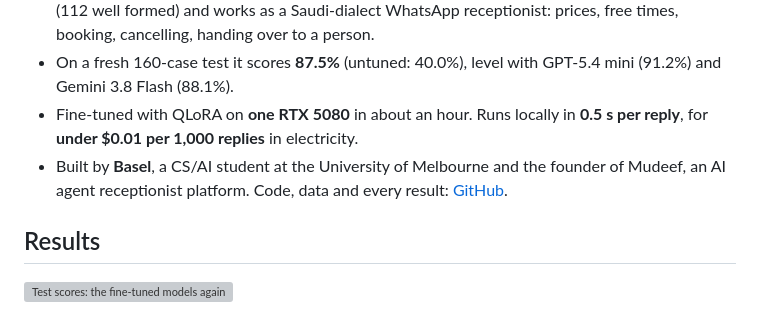
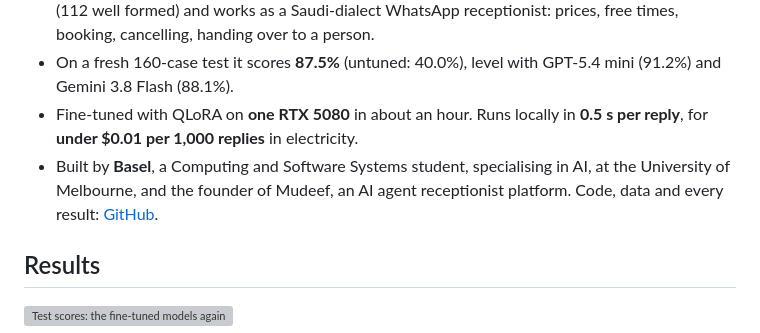
Before and after one commit to bn-basel/saudi-receptionist-finetune, a Markdown page: release/allam/README.md, the part around the change. Drawn GitHub-style; grey boxes are pictures that could not be loaded.

Commit message:
Model cards: describe the degree as Computing and Software Systems, specialising in AI
Co-Authored-By: Claude Opus 5.5 <noreply@anthropic.com>

```diff
--- a/release/allam/README.md
+++ b/release/allam/README.md
@@ -30,7 +30,7 @@ tags:
   (88.1%).
 - Fine-tuned with QLoRA on **one RTX 5080** in about an hour. Runs locally in **0.5 s per reply**, for **under $0.01 per
   1,000 replies** in electricity.
-- Built by **Basel**, a CS/AI student at the University of Melbourne and the founder of Mudeef, an AI agent
+- Built by **Basel**, a Computing and Software Systems student, specialising in AI, at the University of Melbourne, and the founder of Mudeef, an AI agent
   receptionist platform. Code, data and every result: [GitHub](https://github.com/bn-basel/saudi-receptionist-finetune).
 
 ## Results
```
Also changed, not shown: release/gemma/README.md (+1 -1 lines).
